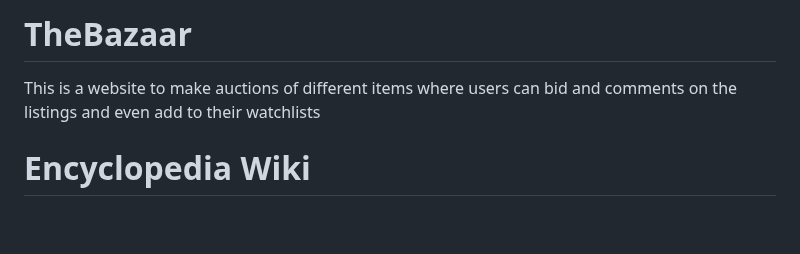
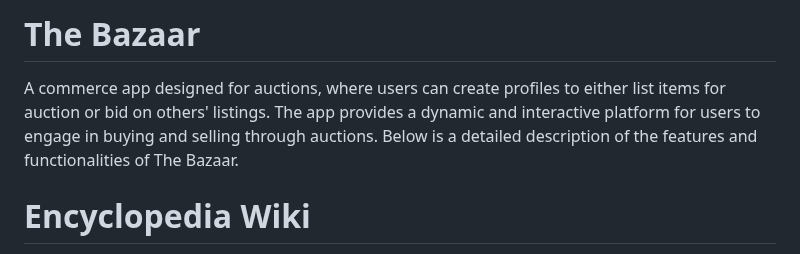
Before and after one commit to nina-chargue/TheBazaar, a Markdown page: README.md, the part around the change. Rendered like a GitHub page; blank space fills up the shorter version.

```diff
--- a/README.md
+++ b/README.md
@@ -1,5 +1,5 @@
-# TheBazaar
-This is a website to make auctions of different items where users can bid and comments on the listings and even add to their watchlists
+#  The Bazaar
+A commerce app designed for auctions, where users can create profiles to either list items for auction or bid on others' listings. The app provides a dynamic and interactive platform for users to engage in buying and selling through auctions. Below is a detailed description of the features and functionalities of The Bazaar.
 
 # Encyclopedia Wiki
 This project aims to create a simple wiki platform where users can create, edit, search, and browse encyclopedia entries. It leverages Python's Flask framework for the backend and HTML/CSS for the frontend.
```
